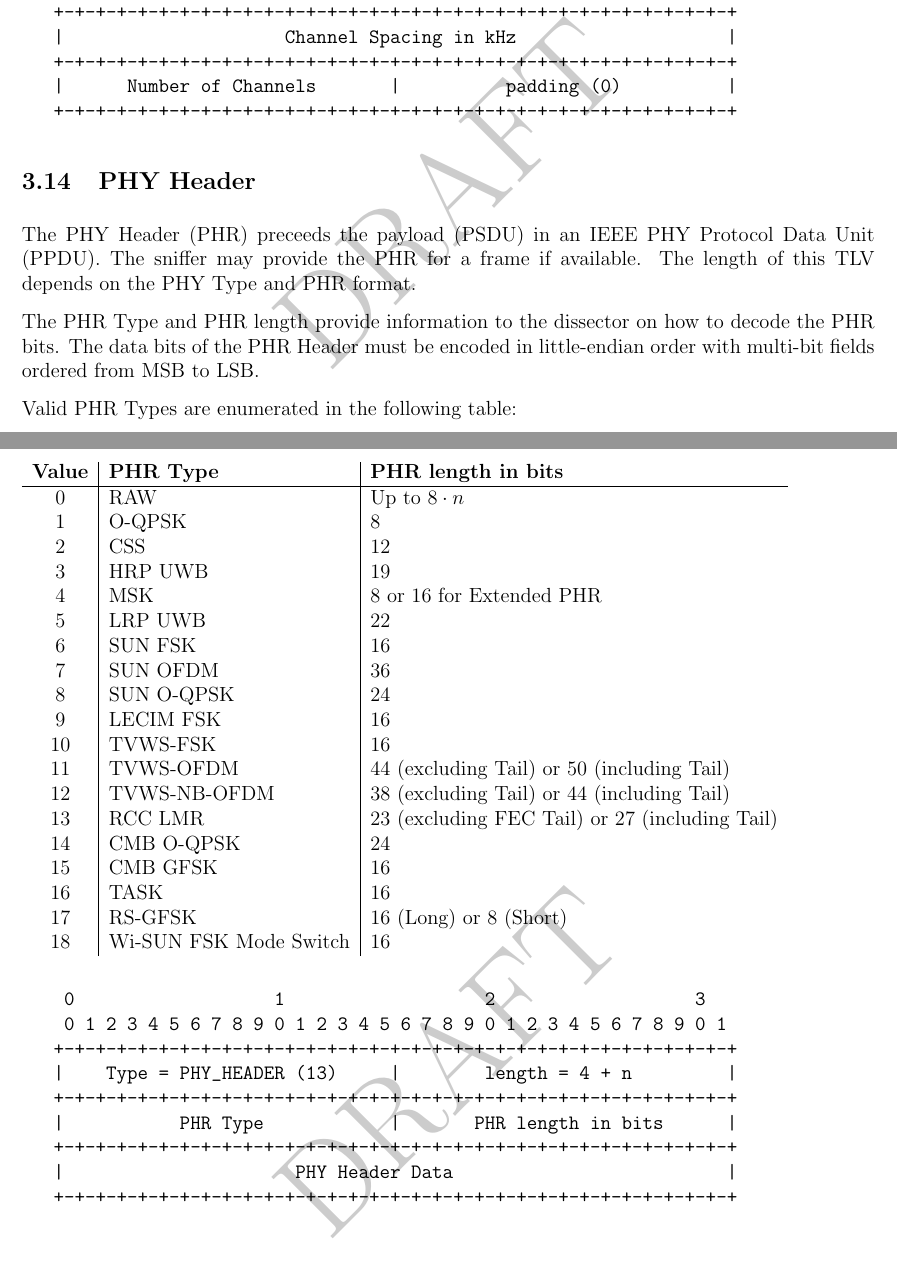
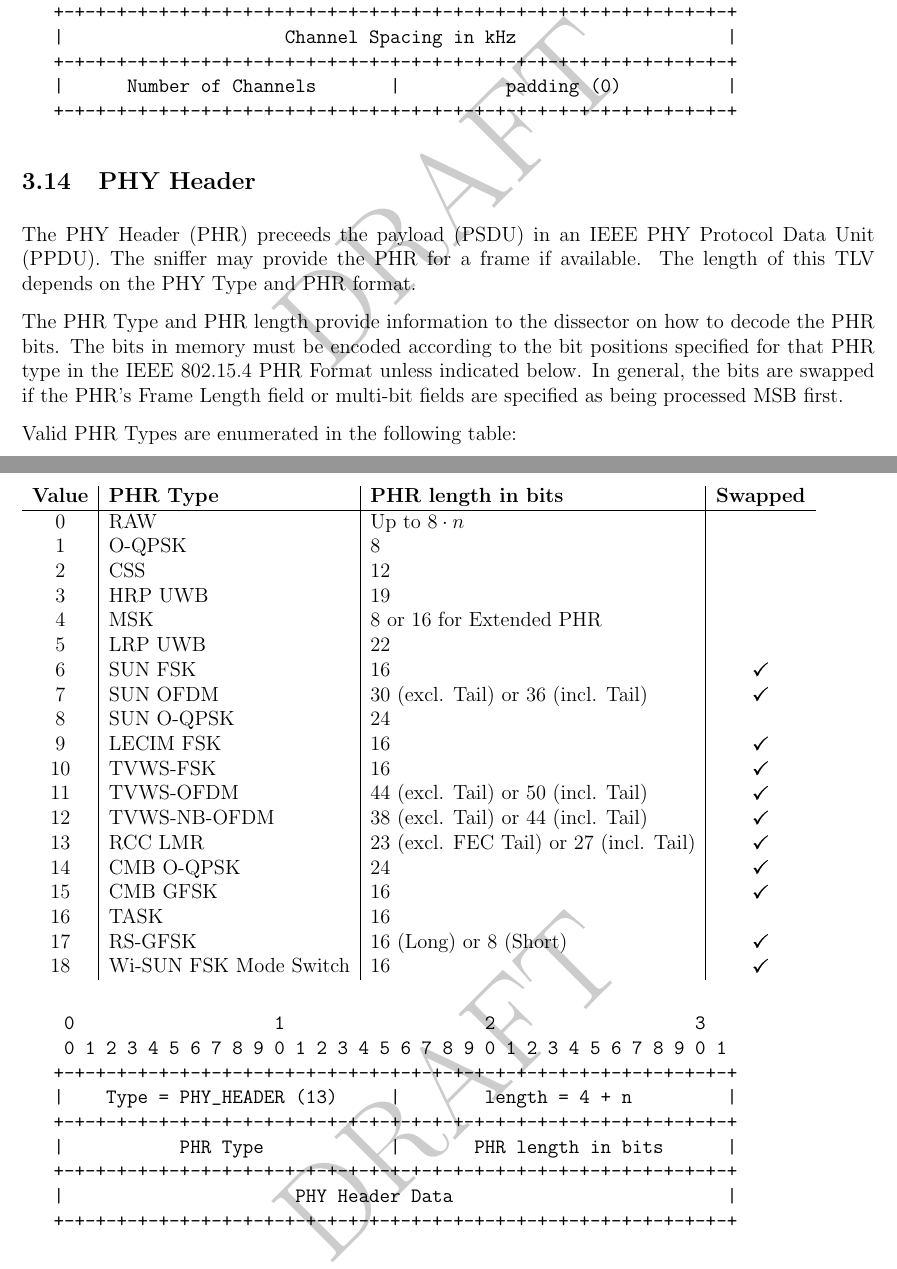
Before and after one commit to jkcko/ieee802.15.4-tap, a LaTeX document (ieee802154_tap.tex): two parts of pages 11 and 12 of 13, joined at a grey line, cut so that both start at the same text. Compiled offline with pdfLaTeX.

Commit message:
Clarify PHR Types bit order

```diff
--- a/ieee802154_tap.tex
+++ b/ieee802154_tap.tex
@@ -4,7 +4,7 @@ IEEE 802.15.4 TAP Link Type Specification
 }
 \newcommand\authorname{James Ko}
 \newcommand\company[1][]{\textit{Exegin Technologies Limited}~}
-\newcommand\versionnumber{1.2}
+\newcommand\versionnumber{1.3}
 \title{
 \maintitle
 \\\company
@@ -27,6 +27,9 @@ IEEE 802.15.4 TAP Link Type Specification
 \usepackage{graphicx}
 \usepackage{titlesec}
 \usepackage{wrapfig}
+\usepackage{utfsym}
+
+\newcommand\checkmark{\usym{1F5F8}}
 
 %
 % Bytefield and color customizations
@@ -495,13 +500,15 @@ Unit (PPDU).  The sniffer may provide the PHR for a frame if available.
 The length of this TLV depends on the PHY Type and PHR format.
 
 The PHR Type and PHR length provide information to the dissector on how to
-decode the PHR bits.  The data bits of the PHR Header must be encoded in
-little-endian order with multi-bit fields ordered from MSB to LSB.
+decode the PHR bits.  The bits in memory must be encoded according to the bit
+positions specified for that PHR type in the IEEE 802.15.4 PHR Format unless
+indicated below.  In general, the bits are swapped if the PHR's Frame Length
+field or multi-bit fields are specified as being processed MSB first.
 
 Valid PHR Types are enumerated in the following table:
 
-\begin{tabular}{c | l | l}
-    \textbf{Value}  & \textbf{PHR Type} & \textbf{PHR length in bits}\\
+\begin{tabular}{c | l | l | c}
+    \textbf{Value}  & \textbf{PHR Type} & \textbf{PHR length in bits} & \textbf{Swapped}\\
 \hline
     0  & RAW                    & Up to $8\cdot n$\\
     1  & O-QPSK                 & 8 \\
@@ -509,19 +516,19 @@ Valid PHR Types are enumerated in the following table:
     3  & HRP UWB                & 19 \\
     4  & MSK                    & 8 or 16 for Extended PHR \\
     5  & LRP UWB                & 22 \\
-    6  & SUN FSK                & 16 \\
-    7  & SUN OFDM               & 36 \\
+    6  & SUN FSK                & 16 & \checkmark \\
+    7  & SUN OFDM               & 30 (excl. Tail) or 36 (incl. Tail) & \checkmark \\
     8  & SUN O-QPSK             & 24 \\
-    9  & LECIM FSK              & 16 \\
-    10 & TVWS-FSK               & 16 \\
-    11 & TVWS-OFDM              & 44 (excluding Tail) or 50 (including Tail) \\
-    12 & TVWS-NB-OFDM           & 38 (excluding Tail) or 44 (including Tail) \\
-    13 & RCC LMR                & 23 (excluding FEC Tail) or 27 (including Tail) \\
-    14 & CMB O-QPSK             & 24 \\
-    15 & CMB GFSK               & 16 \\
+    9  & LECIM FSK              & 16 & \checkmark \\
+    10 & TVWS-FSK               & 16 & \checkmark \\
+    11 & TVWS-OFDM              & 44 (excl. Tail) or 50 (incl. Tail) & \checkmark \\
+    12 & TVWS-NB-OFDM           & 38 (excl. Tail) or 44 (incl. Tail) & \checkmark \\
+    13 & RCC LMR                & 23 (excl. FEC Tail) or 27 (incl. Tail) & \checkmark \\
+    14 & CMB O-QPSK             & 24 & \checkmark \\
+    15 & CMB GFSK               & 16 & \checkmark \\
     16 & TASK                   & 16 \\
-    17 & RS-GFSK                & 16 (Long) or 8 (Short) \\
-    18 & Wi-SUN FSK Mode Switch & 16 \\
+    17 & RS-GFSK                & 16 (Long) or 8 (Short) & \checkmark \\
+    18 & Wi-SUN FSK Mode Switch & 16 & \checkmark \\
 \end{tabular}
 
 \begin{Verbatim}[samepage=true]
```
Also changed, not shown: IEEE 802.15.4 TAP Link Type Specification.pdf, ieee802154_tap.tex (2 more changed lines).
